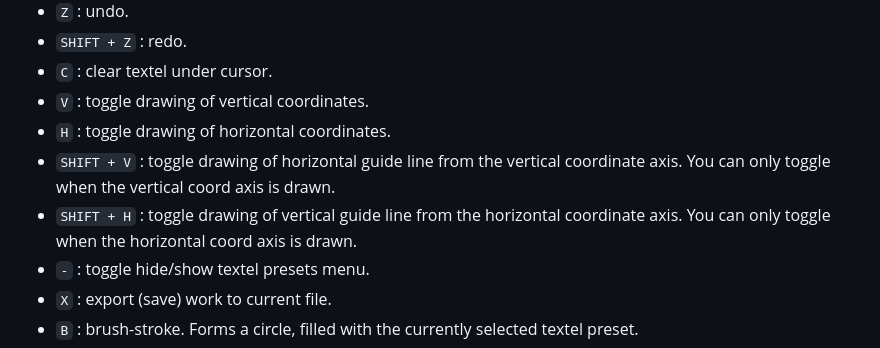
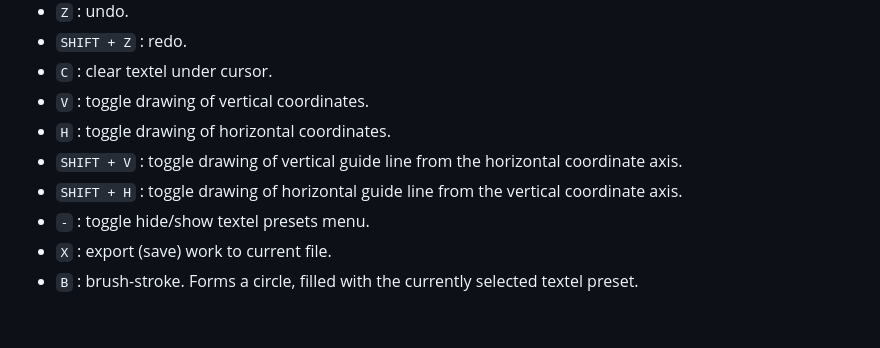
Before and after one commit to razterizer/TextUR, a Markdown page: README.md, the part around the change. Rendered like a GitHub page; blank space fills up the shorter version.

Commit message:
README.md: * Updating info about keybinds for guide lines that have now been swapped.

```diff
--- a/README.md
+++ b/README.md
@@ -22,8 +22,8 @@ This is a tool for generating textures to be used with [`DungGine`](https://gith
  * `C` : clear textel under cursor.
  * `V` : toggle drawing of vertical coordinates.
  * `H` : toggle drawing of horizontal coordinates.
- * `SHIFT + V` : toggle drawing of horizontal guide line from the vertical coordinate axis. You can only toggle when the vertical coord axis is drawn.
- * `SHIFT + H` : toggle drawing of vertical guide line from the horizontal coordinate axis. You can only toggle when the horizontal coord axis is drawn.
+ * `SHIFT + V` : toggle drawing of vertical guide line from the horizontal coordinate axis.
+ * `SHIFT + H` : toggle drawing of horizontal guide line from the vertical coordinate axis.
  * `-` : toggle hide/show textel presets menu.
  * `X` : export (save) work to current file.
  * `B` : brush-stroke. Forms a circle, filled with the currently selected textel preset.
```
